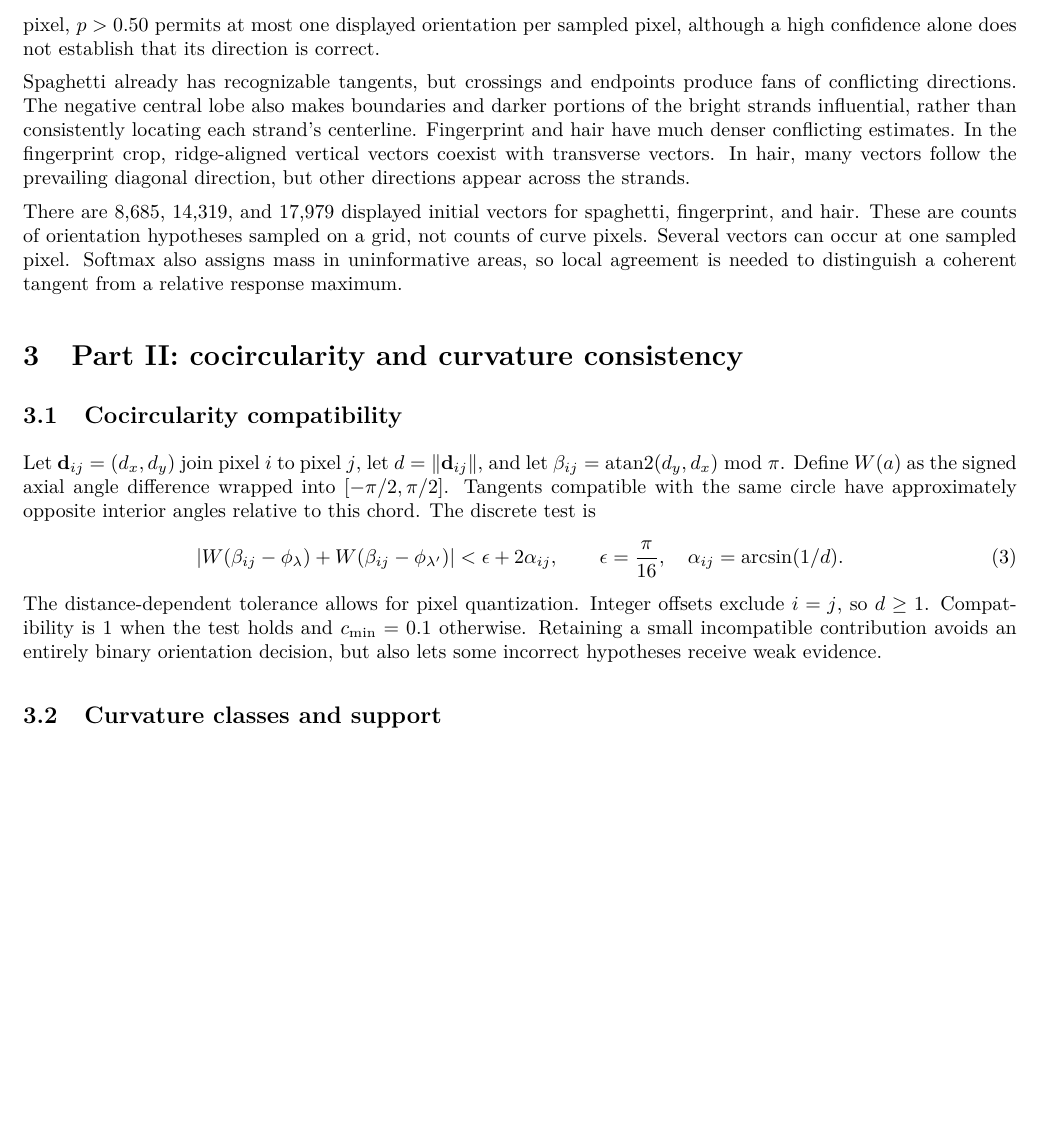
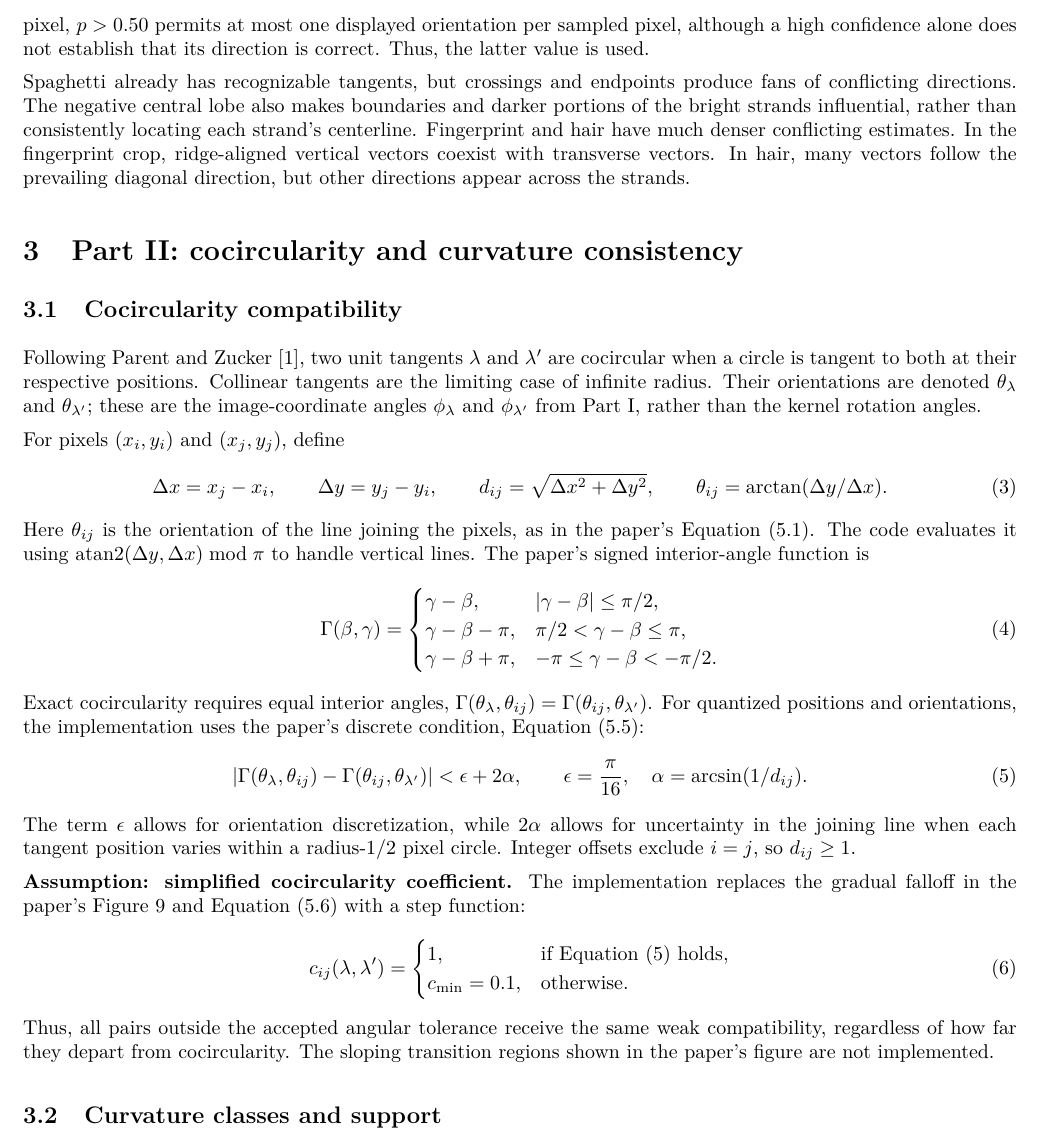
Before and after one commit to Farooq-azam-khan/comp-766-a1, a LaTeX document (report/main.tex): part of page 3 of 9, cut so that both start at the same text, the shorter picture padded with empty space. Compiled offline with pdfLaTeX.

Commit message:
paper simp

```diff
--- a/report/main.tex
+++ b/report/main.tex
@@ -109,7 +109,7 @@ Spaghetti retains clear tangent tracks along most strands, while fingerprint
 and hair become sparser, with gaps where no orientation exceeds the higher threshold.
 Since the initial probabilities sum to one at each pixel, $p>0.50$ permits at
 most one displayed orientation per sampled pixel, although a high confidence
-alone does not establish that its direction is correct.
+alone does not establish that its direction is correct. Thus, the latter value is used.
 
 Spaghetti already has recognizable tangents, but crossings and endpoints
 produce fans of conflicting directions. The negative central lobe also makes
@@ -119,30 +119,63 @@ denser conflicting estimates. In the fingerprint crop, ridge-aligned vertical
 vectors coexist with transverse vectors. In hair, many vectors follow the
 prevailing diagonal direction, but other directions appear across the strands.
 
-There are 8,685, 14,319, and 17,979 displayed initial vectors for spaghetti,
-fingerprint, and hair. These are counts of orientation hypotheses sampled on a
-grid, not counts of curve pixels. Several vectors can occur at one sampled pixel.
-Softmax also assigns mass in uninformative areas, so local agreement is needed
-to distinguish a coherent tangent from a relative response maximum.
-
 \section{Part II: cocircularity and curvature consistency}
 \subsection{Cocircularity compatibility}
-Let $\mathbf d_{ij}=(d_x,d_y)$ join pixel $i$ to pixel $j$, let
-$d=\|\mathbf d_{ij}\|$, and let $\beta_{ij}=\operatorname{atan2}(d_y,d_x)\bmod\pi$.
-Define $W(a)$ as the signed axial angle difference wrapped into
-$[-\pi/2,\pi/2]$. Tangents compatible with the same circle have approximately
-opposite interior angles relative to this chord. The discrete test is
+Following Parent and Zucker~\cite{parent1989}, two unit tangents $\lambda$ and
+$\lambda'$ are cocircular when a circle is tangent to both at their respective
+positions. Collinear tangents are the limiting case of infinite radius.
+Their orientations are denoted $\theta_\lambda$ and $\theta_{\lambda'}$;
+these are the image-coordinate angles $\phi_\lambda$ and $\phi_{\lambda'}$
+from Part I, rather than the kernel rotation angles.
+
+For pixels $(x_i,y_i)$ and $(x_j,y_j)$, define
 \begin{equation}
-\left|W(\beta_{ij}-\phi_\lambda)+W(\beta_{ij}-\phi_{\lambda'})\right|
-<\epsilon+2\alpha_{ij},\qquad
-\epsilon=\frac{\pi}{16},\quad \alpha_{ij}=\arcsin(1/d).
+\Delta x=x_j-x_i,\qquad \Delta y=y_j-y_i,\qquad
+d_{ij}=\sqrt{\Delta x^2+\Delta y^2},\qquad
+\theta_{ij}=\arctan(\Delta y/\Delta x).
+\end{equation}
+Here $\theta_{ij}$ is the orientation of the line joining the pixels, as in
+the paper's Equation (5.1). The code evaluates it using
+$\operatorname{atan2}(\Delta y,\Delta x)\bmod\pi$ to handle vertical lines.
+The paper's signed interior-angle function is
+\begin{equation}
+\Gamma(\beta,\gamma)=
+\begin{cases}
+\gamma-\beta, & |\gamma-\beta|\leq\pi/2,\\
+\gamma-\beta-\pi, & \pi/2<\gamma-\beta\leq\pi,\\
+\gamma-\beta+\pi, & -\pi\leq\gamma-\beta<-\pi/2.
+\end{cases}
+\end{equation}
+Exact cocircularity requires equal interior angles,
+$\Gamma(\theta_\lambda,\theta_{ij})=
+\Gamma(\theta_{ij},\theta_{\lambda'})$.
+For quantized positions and orientations, the implementation uses the paper's
+discrete condition, Equation (5.5):
+\begin{equation}
+\left|\Gamma(\theta_\lambda,\theta_{ij})-
+\Gamma(\theta_{ij},\theta_{\lambda'})\right|
+<\epsilon+2\alpha,\qquad
+\epsilon=\frac{\pi}{16},\quad \alpha=\arcsin(1/d_{ij}).
 \label{eq:cocircularity}
 \end{equation}
-The distance-dependent tolerance allows for pixel quantization. Integer offsets
-exclude $i=j$, so $d\geq1$. Compatibility is 1 when the test holds and
-$c_{\min}=0.1$ otherwise. Retaining a small incompatible contribution avoids an
-entirely binary orientation decision, but also lets some incorrect hypotheses
-receive weak evidence.
+The term $\epsilon$ allows for orientation discretization, while $2\alpha$
+allows for uncertainty in the joining line when each tangent position varies
+within a radius-$1/2$ pixel circle. Integer offsets exclude $i=j$, so
+$d_{ij}\geq1$.
+
+\textbf{Assumption: simplified cocircularity coefficient.}
+The implementation replaces the gradual falloff in the paper's Figure 9 and
+Equation (5.6) with a step function:
+\begin{equation}
+c_{ij}(\lambda,\lambda')=
+\begin{cases}
+1, & \text{if Equation~\eqref{eq:cocircularity} holds},\\
+c_{\min}=0.1, & \text{otherwise}.
+\end{cases}
+\end{equation}
+Thus, all pairs outside the accepted angular tolerance receive the same weak
+compatibility, regardless of how far they depart from cocircularity.
+The sloping transition regions shown in the paper's figure are not implemented.
 
 \subsection{Curvature classes and support}
 For a candidate tangent $\phi$ at $i$, the signed curvature of the circle through
```
Also changed, not shown: report/main.tex (2 more changed lines).
